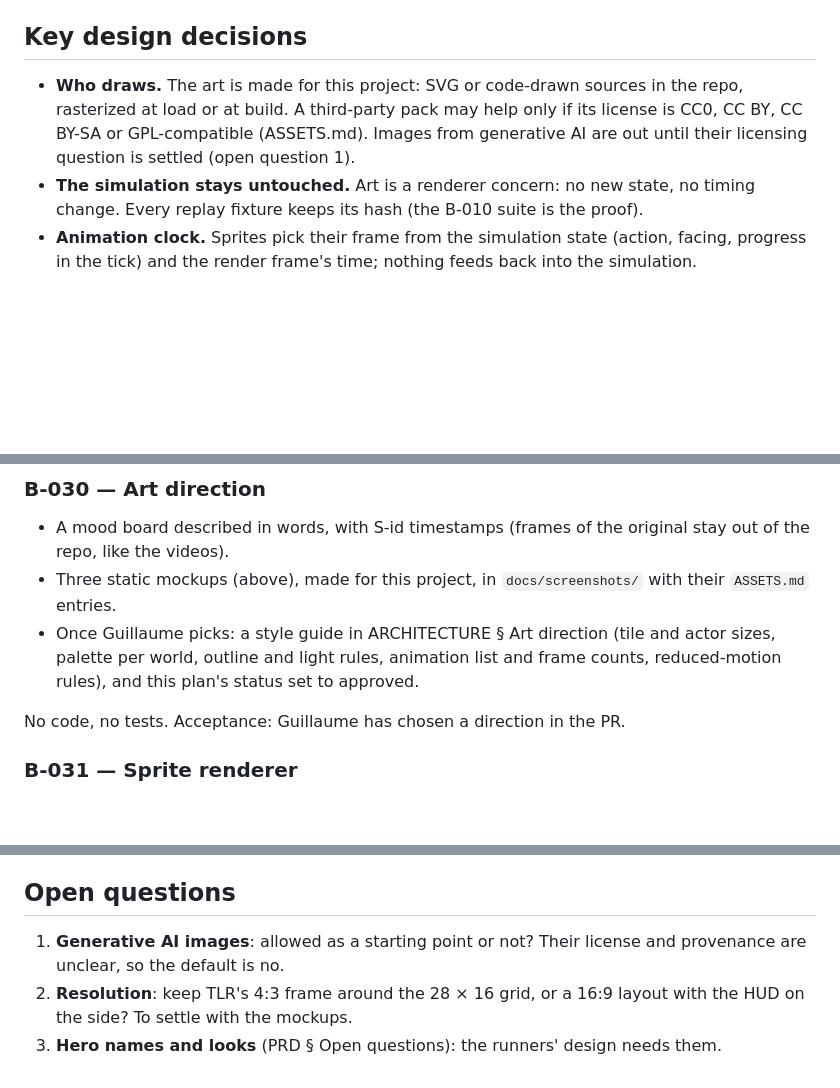
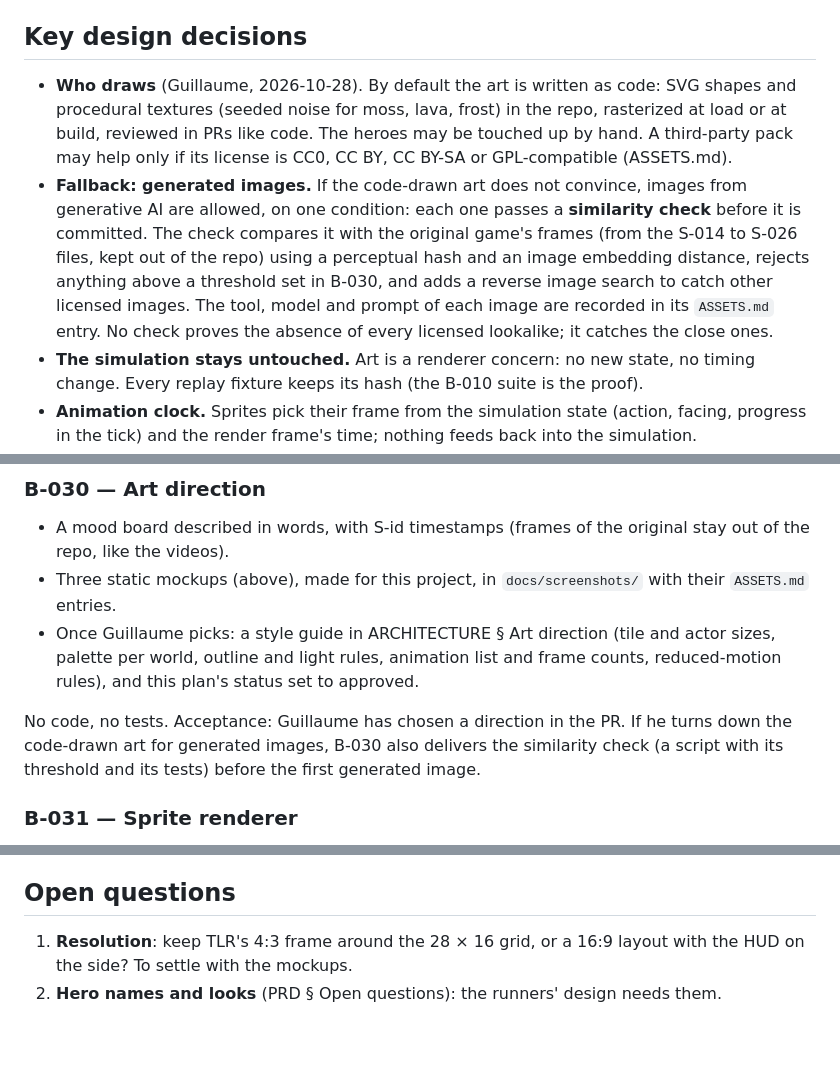
Before and after one commit to GuillaumeDD/return-of-the-runners, a Markdown page: docs/plans/step-4.md, 3 parts joined by grey strips. Rendered like a GitHub page; blank space fills up the shorter version.

Commit message:
docs: who draws the art, and the generated-images fallback (B-030)
Code-drawn art (SVG and procedural textures) by default; generated
images only if that does not convince, each passing a similarity check
against the original game's frames before it is committed.

Co-Authored-By: Claude Opus 5.5 <noreply@anthropic.com>
Claude-Session: https://claude.ai/code/session_015fegM6iJaDKFdARZyNS54C

```diff
--- a/docs/plans/step-4.md
+++ b/docs/plans/step-4.md
@@ -74,10 +74,19 @@ Common to all three, because it is what "modern" means in 2026–27 beyond the s
 
 ## Key design decisions
 
-- **Who draws.** The art is made for this project: SVG or code-drawn sources in the
-  repo, rasterized at load or at build. A third-party pack may help only if its license
-  is CC0, CC BY, CC BY-SA or GPL-compatible (ASSETS.md). Images from generative AI are
-  out until their licensing question is settled (open question 1).
+- **Who draws** (Guillaume, 2026-10-28). By default the art is written as code: SVG
+  shapes and procedural textures (seeded noise for moss, lava, frost) in the repo,
+  rasterized at load or at build, reviewed in PRs like code. The heroes may be touched
+  up by hand. A third-party pack may help only if its license is CC0, CC BY, CC BY-SA
+  or GPL-compatible (ASSETS.md).
+- **Fallback: generated images.** If the code-drawn art does not convince, images from
+  generative AI are allowed, on one condition: each one passes a **similarity check**
+  before it is committed. The check compares it with the original game's frames (from
+  the S-014 to S-026 files, kept out of the repo) using a perceptual hash and an image
+  embedding distance, rejects anything above a threshold set in B-030, and adds a
+  reverse image search to catch other licensed images. The tool, model and prompt of
+  each image are recorded in its `ASSETS.md` entry. No check proves the absence of
+  every licensed lookalike; it catches the close ones.
 - **The simulation stays untouched.** Art is a renderer concern: no new state, no
   timing change. Every replay fixture keeps its hash (the B-010 suite is the proof).
 - **Animation clock.** Sprites pick their frame from the simulation state (action,
@@ -117,7 +126,9 @@ its `ASSETS.md` entry in the same PR, and every UI string lands in EN and FR.
   sizes, palette per world, outline and light rules, animation list and frame counts,
   reduced-motion rules), and this plan's status set to approved.
 
-No code, no tests. Acceptance: Guillaume has chosen a direction in the PR.
+No code, no tests. Acceptance: Guillaume has chosen a direction in the PR. If he
+turns down the code-drawn art for generated images, B-030 also delivers the similarity
+check (a script with its threshold and its tests) before the first generated image.
 
 ### B-031 — Sprite renderer
 
@@ -191,8 +202,6 @@ the state; every label is translated (EN + FR).
 
 ## Open questions
 
-1. **Generative AI images**: allowed as a starting point or not? Their license and
-   provenance are unclear, so the default is no.
-2. **Resolution**: keep TLR's 4:3 frame around the 28 × 16 grid, or a 16:9 layout with
+1. **Resolution**: keep TLR's 4:3 frame around the 28 × 16 grid, or a 16:9 layout with
    the HUD on the side? To settle with the mockups.
-3. **Hero names and looks** (PRD § Open questions): the runners' design needs them.
+2. **Hero names and looks** (PRD § Open questions): the runners' design needs them.
```
